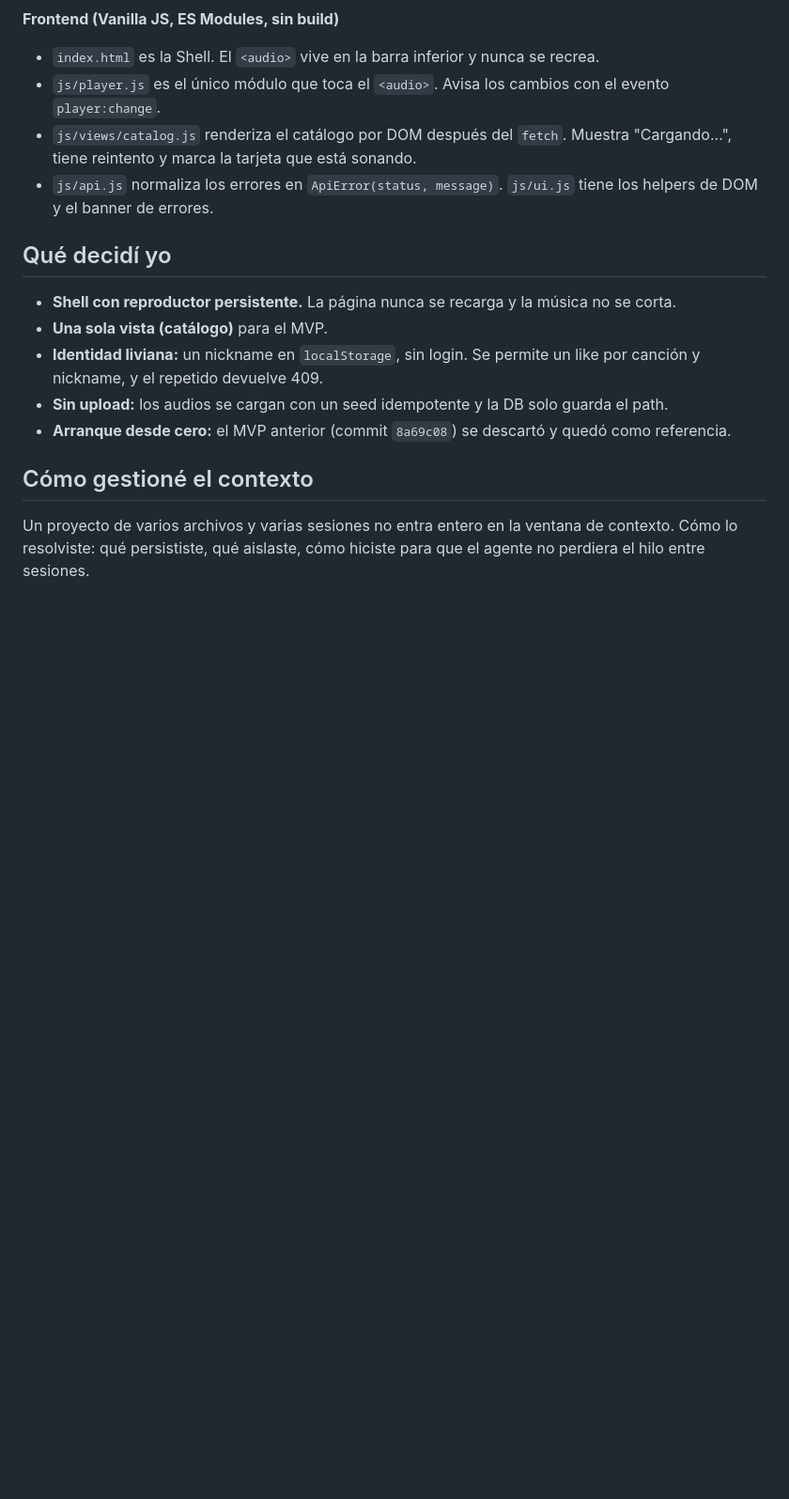
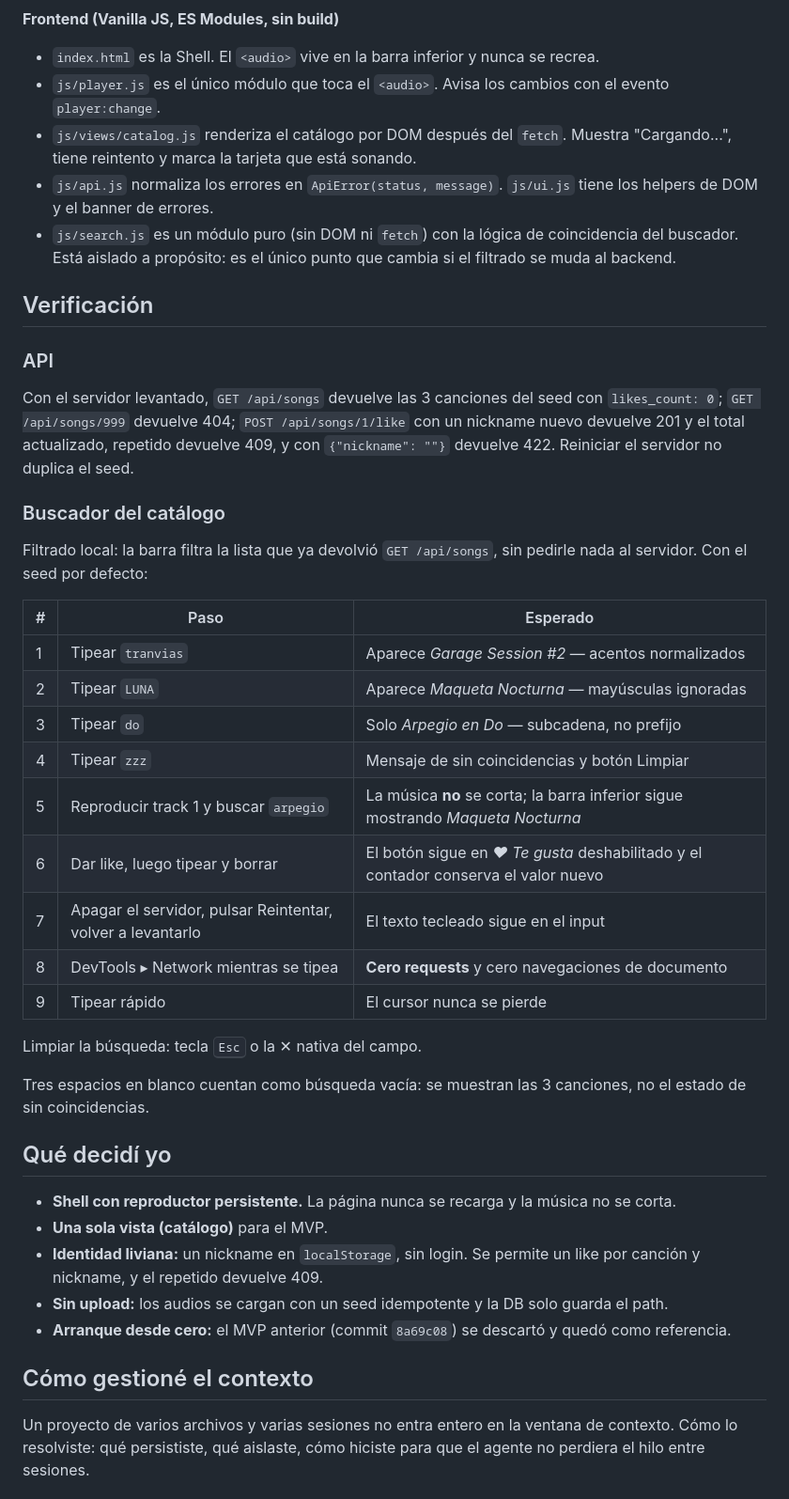
Before and after one commit to balthazarm1/Martin-iisaia, a Markdown page: Martin-iisaia/tp-final/README.md, the part around the change. Shown at 94% size. Drawn GitHub-style; blank space fills up the shorter version.

Commit message:
docs: verificación del buscador y bitácora del hito
El README no tenía sección de verificación, así que se crea una con la
checklist del buscador y un resumen de la de la API. Se suma search.js
al mapa de módulos.

Co-Authored-By: Claude Opus 5 (1M context) <noreply@anthropic.com>

```diff
--- a/Martin-iisaia/tp-final/README.md
+++ b/Martin-iisaia/tp-final/README.md
@@ -46,6 +46,33 @@ Navegador ── GET /            → frontend/ (StaticFiles, index.html = Shell
 - `js/player.js` es el único módulo que toca el `<audio>`. Avisa los cambios con el evento `player:change`.
 - `js/views/catalog.js` renderiza el catálogo por DOM después del `fetch`. Muestra "Cargando...", tiene reintento y marca la tarjeta que está sonando.
 - `js/api.js` normaliza los errores en `ApiError(status, message)`. `js/ui.js` tiene los helpers de DOM y el banner de errores.
+- `js/search.js` es un módulo puro (sin DOM ni `fetch`) con la lógica de coincidencia del buscador. Está aislado a propósito: es el único punto que cambia si el filtrado se muda al backend.
+
+## Verificación
+
+### API
+
+Con el servidor levantado, `GET /api/songs` devuelve las 3 canciones del seed con `likes_count: 0`; `GET /api/songs/999` devuelve 404; `POST /api/songs/1/like` con un nickname nuevo devuelve 201 y el total actualizado, repetido devuelve 409, y con `{"nickname": ""}` devuelve 422. Reiniciar el servidor no duplica el seed.
+
+### Buscador del catálogo
+
+Filtrado local: la barra filtra la lista que ya devolvió `GET /api/songs`, sin pedirle nada al servidor. Con el seed por defecto:
+
+| # | Paso | Esperado |
+|---|---|---|
+| 1 | Tipear `tranvias` | Aparece *Garage Session #2* — acentos normalizados |
+| 2 | Tipear `LUNA` | Aparece *Maqueta Nocturna* — mayúsculas ignoradas |
+| 3 | Tipear `do` | Solo *Arpegio en Do* — subcadena, no prefijo |
+| 4 | Tipear `zzz` | Mensaje de sin coincidencias y botón Limpiar |
+| 5 | Reproducir track 1 y buscar `arpegio` | La música **no** se corta; la barra inferior sigue mostrando *Maqueta Nocturna* |
+| 6 | Dar like, luego tipear y borrar | El botón sigue en *♥ Te gusta* deshabilitado y el contador conserva el valor nuevo |
+| 7 | Apagar el servidor, pulsar Reintentar, volver a levantarlo | El texto tecleado sigue en el input |
+| 8 | DevTools ▸ Network mientras se tipea | **Cero requests** y cero navegaciones de documento |
+| 9 | Tipear rápido | El cursor nunca se pierde |
+
+Limpiar la búsqueda: tecla <kbd>Esc</kbd> o la ✕ nativa del campo.
+
+Tres espacios en blanco cuentan como búsqueda vacía: se muestran las 3 canciones, no el estado de sin coincidencias.
 
 ## Qué decidí yo
 
```
Also changed, not shown: 1 other file.
